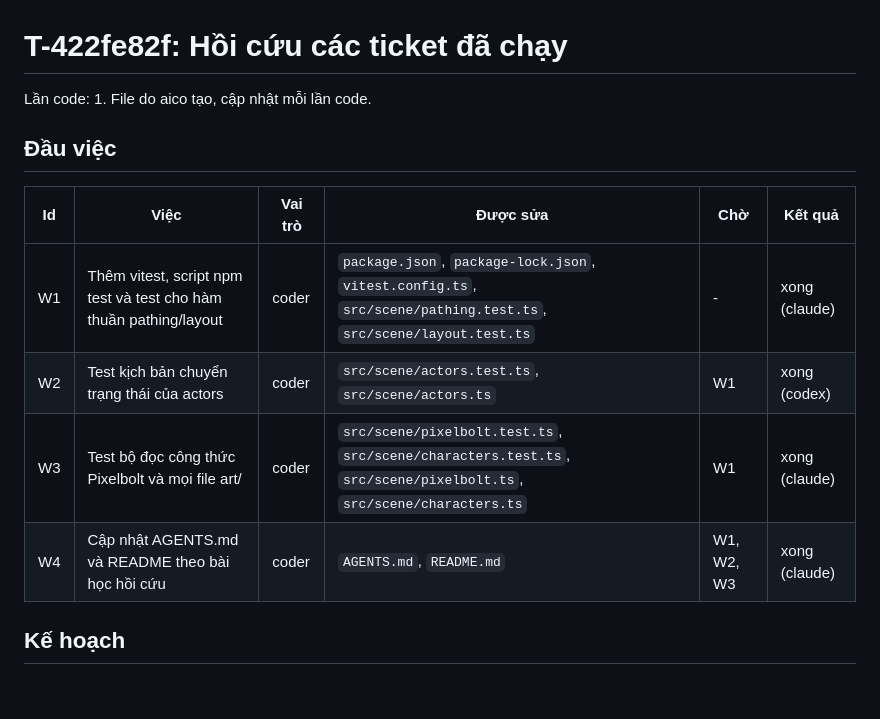
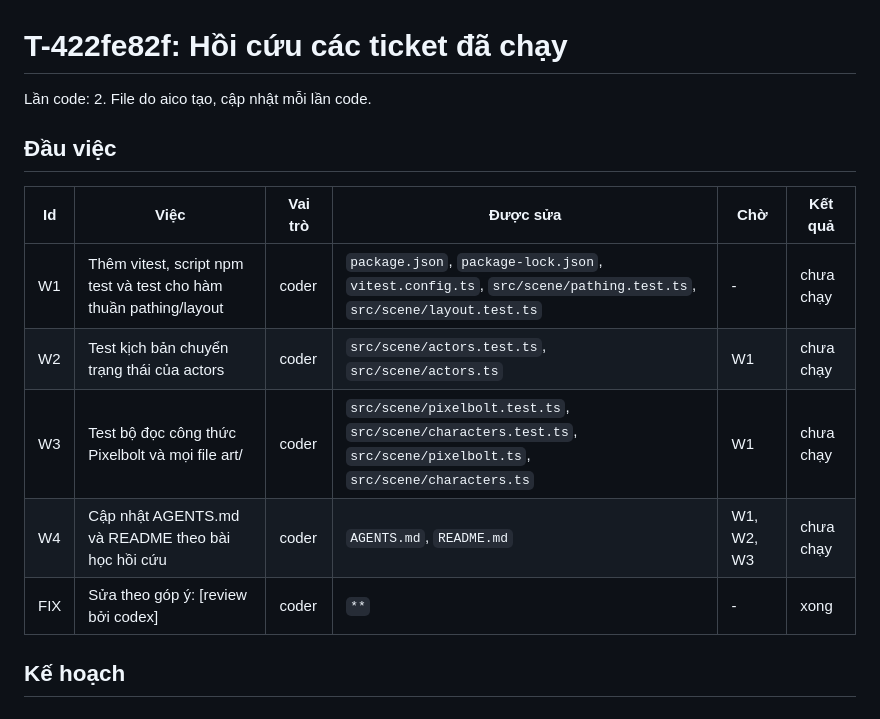
Before and after one commit to VX-Anh/aico-office, a Markdown page: docs/plans/T-422fe82f.md, the part around the change. GitHub-like rendering.

Commit message:
T-422fe82f: cập nhật tài liệu kế hoạch (lần 2)
Idempotency-Key: T-422fe82f:docs:2

```diff
--- a/docs/plans/T-422fe82f.md
+++ b/docs/plans/T-422fe82f.md
@@ -1,15 +1,16 @@
 # T-422fe82f: Hồi cứu các ticket đã chạy
 
-Lần code: 1. File do aico tạo, cập nhật mỗi lần code.
+Lần code: 2. File do aico tạo, cập nhật mỗi lần code.
 
 ## Đầu việc
 
 | Id | Việc | Vai trò | Được sửa | Chờ | Kết quả |
 | --- | --- | --- | --- | --- | --- |
-| W1 | Thêm vitest, script npm test và test cho hàm thuần pathing/layout | coder | `package.json`, `package-lock.json`, `vitest.config.ts`, `src/scene/pathing.test.ts`, `src/scene/layout.test.ts` | - | xong (claude) |
-| W2 | Test kịch bản chuyển trạng thái của actors | coder | `src/scene/actors.test.ts`, `src/scene/actors.ts` | W1 | xong (codex) |
-| W3 | Test bộ đọc công thức Pixelbolt và mọi file art/ | coder | `src/scene/pixelbolt.test.ts`, `src/scene/characters.test.ts`, `src/scene/pixelbolt.ts`, `src/scene/characters.ts` | W1 | xong (claude) |
-| W4 | Cập nhật AGENTS.md và README theo bài học hồi cứu | coder | `AGENTS.md`, `README.md` | W1, W2, W3 | xong (claude) |
+| W1 | Thêm vitest, script npm test và test cho hàm thuần pathing/layout | coder | `package.json`, `package-lock.json`, `vitest.config.ts`, `src/scene/pathing.test.ts`, `src/scene/layout.test.ts` | - | chưa chạy |
+| W2 | Test kịch bản chuyển trạng thái của actors | coder | `src/scene/actors.test.ts`, `src/scene/actors.ts` | W1 | chưa chạy |
+| W3 | Test bộ đọc công thức Pixelbolt và mọi file art/ | coder | `src/scene/pixelbolt.test.ts`, `src/scene/characters.test.ts`, `src/scene/pixelbolt.ts`, `src/scene/characters.ts` | W1 | chưa chạy |
+| W4 | Cập nhật AGENTS.md và README theo bài học hồi cứu | coder | `AGENTS.md`, `README.md` | W1, W2, W3 | chưa chạy |
+| FIX | Sửa theo góp ý: [review bởi codex] | coder | `**` | - | xong |
 
 ## Kế hoạch
 
```
